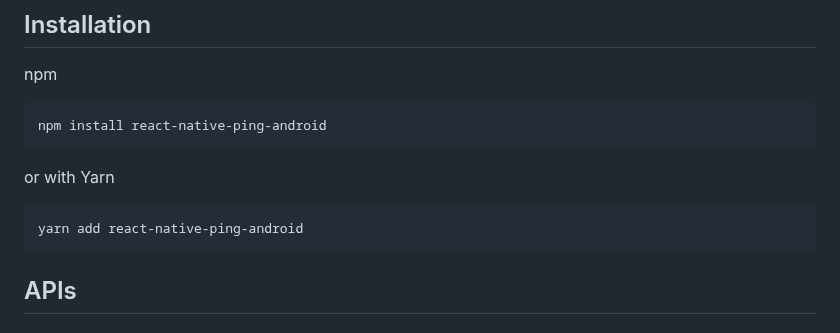
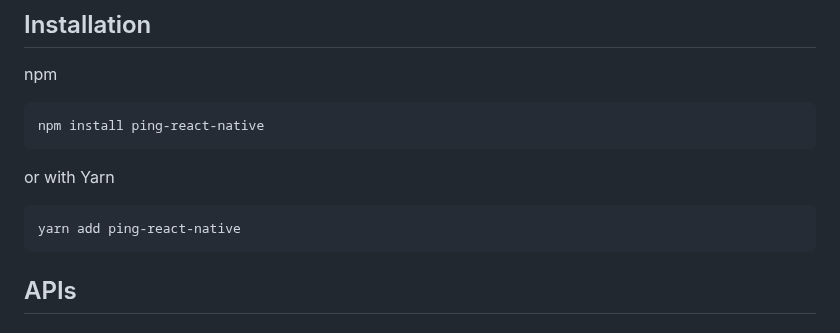
Before and after one commit to RakaDoank/ping-react-native, a Markdown page: README.md, the part around the change. Drawn GitHub-style.

````diff
--- a/README.md
+++ b/README.md
@@ -59,12 +59,12 @@ About compatibility [here](#compatibility)
 ## Installation
 npm
 ```
-npm install react-native-ping-android
+npm install ping-react-native
 ```
 
 or with Yarn
 ```
-yarn add react-native-ping-android
+yarn add ping-react-native
 ```
 
 ## APIs
````
